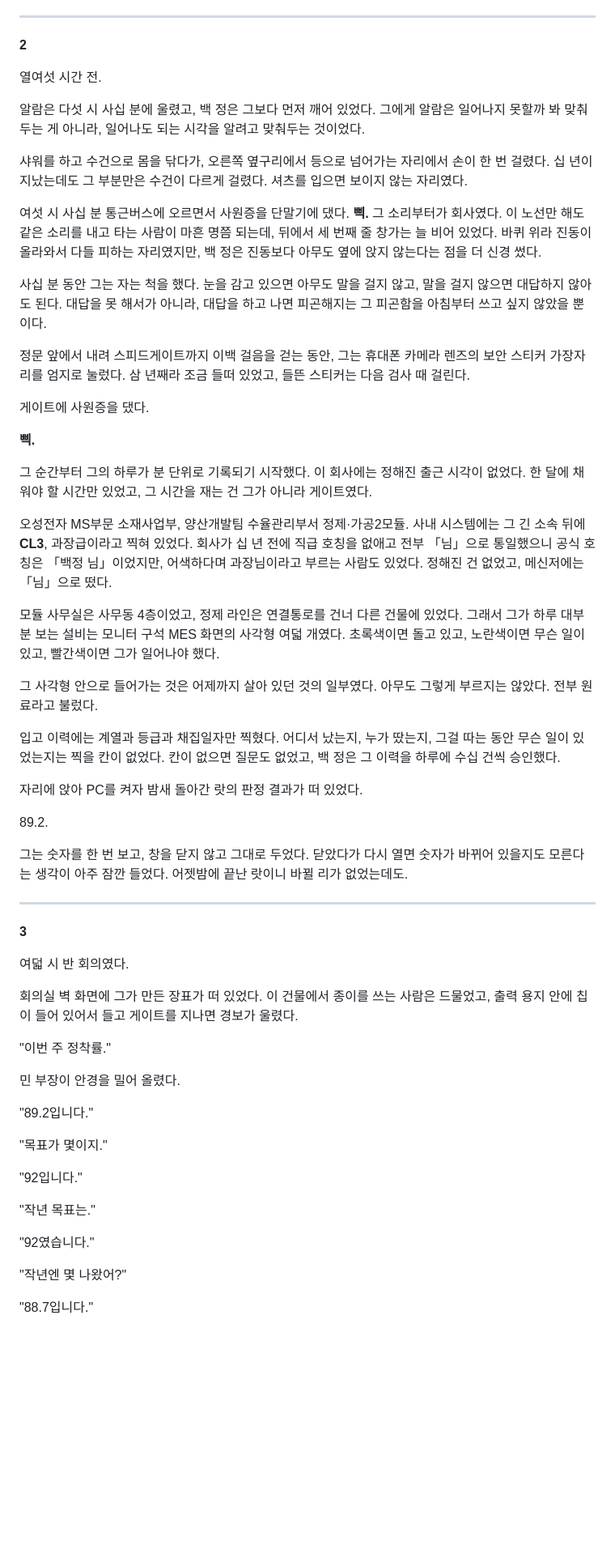
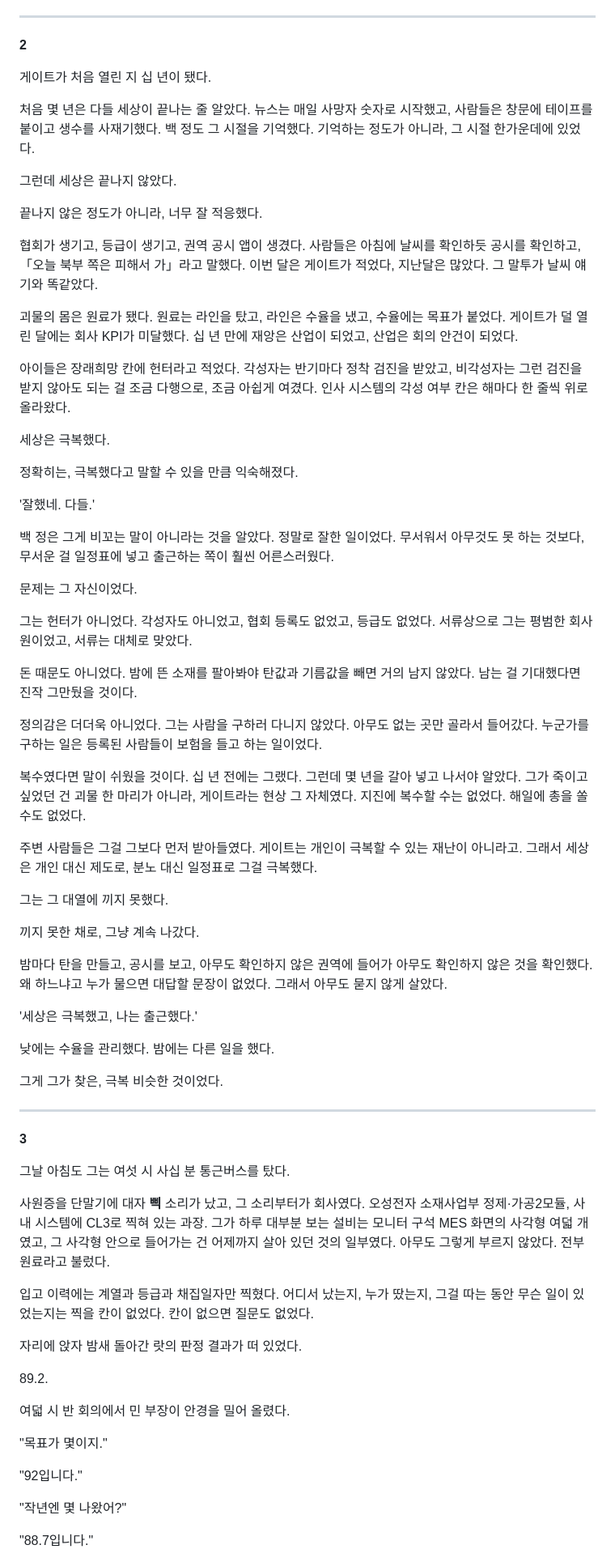
Before and after one commit to Baaek/web1, a Markdown page: novel/001-게이트가-열렸는데-세상이-너무-잘-극복했다.md, the part around one of its changes. Shown at 81% size. Rendered like a GitHub page; blank space fills up the shorter version.

```diff
--- a/novel/001-밤에는-다른-일을-한다.md
+++ b/novel/001-게이트가-열렸는데-세상이-너무-잘-극복했다.md
@@ -98,67 +98,85 @@
 
 **2**
 
-열여섯 시간 전.
+게이트가 처음 열린 지 십 년이 됐다.
 
-알람은 다섯 시 사십 분에 울렸고, 백 정은 그보다 먼저 깨어 있었다. 그에게 알람은 일어나지 못할까 봐 맞춰두는 게 아니라, 일어나도 되는 시각을 알려고 맞춰두는 것이었다.
+처음 몇 년은 다들 세상이 끝나는 줄 알았다.
+뉴스는 매일 사망자 숫자로 시작했고, 사람들은 창문에 테이프를 붙이고 생수를 사재기했다. 백 정도 그 시절을 기억했다. 기억하는 정도가 아니라, 그 시절 한가운데에 있었다.
 
-샤워를 하고 수건으로 몸을 닦다가, 오른쪽 옆구리에서 등으로 넘어가는 자리에서 손이 한 번 걸렸다. 십 년이 지났는데도 그 부분만은 수건이 다르게 걸렸다. 셔츠를 입으면 보이지 않는 자리였다.
+그런데 세상은 끝나지 않았다.
 
-여섯 시 사십 분 통근버스에 오르면서 사원증을 단말기에 댔다. **삑.** 그 소리부터가 회사였다.
-이 노선만 해도 같은 소리를 내고 타는 사람이 마흔 명쯤 되는데, 뒤에서 세 번째 줄 창가는 늘 비어 있었다. 바퀴 위라 진동이 올라와서 다들 피하는 자리였지만, 백 정은 진동보다 아무도 옆에 앉지 않는다는 점을 더 신경 썼다.
+끝나지 않은 정도가 아니라, 너무 잘 적응했다.
 
-사십 분 동안 그는 자는 척을 했다.
-눈을 감고 있으면 아무도 말을 걸지 않고, 말을 걸지 않으면 대답하지 않아도 된다. 대답을 못 해서가 아니라, 대답을 하고 나면 피곤해지는 그 피곤함을 아침부터 쓰고 싶지 않았을 뿐이다.
+협회가 생기고, 등급이 생기고, 권역 공시 앱이 생겼다.
+사람들은 아침에 날씨를 확인하듯 공시를 확인하고, 「오늘 북부 쪽은 피해서 가」라고 말했다. 이번 달은 게이트가 적었다, 지난달은 많았다. 그 말투가 날씨 얘기와 똑같았다.
 
-정문 앞에서 내려 스피드게이트까지 이백 걸음을 걷는 동안, 그는 휴대폰 카메라 렌즈의 보안 스티커 가장자리를 엄지로 눌렀다. 삼 년째라 조금 들떠 있었고, 들뜬 스티커는 다음 검사 때 걸린다.
+괴물의 몸은 원료가 됐다.
+원료는 라인을 탔고, 라인은 수율을 냈고, 수율에는 목표가 붙었다. 게이트가 덜 열린 달에는 회사 KPI가 미달했다. 십 년 만에 재앙은 산업이 되었고, 산업은 회의 안건이 되었다.
 
-게이트에 사원증을 댔다.
+아이들은 장래희망 칸에 헌터라고 적었다.
+각성자는 반기마다 정착 검진을 받았고, 비각성자는 그런 검진을 받지 않아도 되는 걸 조금 다행으로, 조금 아쉽게 여겼다. 인사 시스템의 각성 여부 칸은 해마다 한 줄씩 위로 올라왔다.
 
-**삑.**
+세상은 극복했다.
 
-그 순간부터 그의 하루가 분 단위로 기록되기 시작했다.
-이 회사에는 정해진 출근 시각이 없었다. 한 달에 채워야 할 시간만 있었고, 그 시간을 재는 건 그가 아니라 게이트였다.
+정확히는, 극복했다고 말할 수 있을 만큼 익숙해졌다.
 
-오성전자 MS부문 소재사업부, 양산개발팀 수율관리부서 정제·가공2모듈. 사내 시스템에는 그 긴 소속 뒤에 **CL3**, 과장급이라고 찍혀 있었다.
-회사가 십 년 전에 직급 호칭을 없애고 전부 「님」으로 통일했으니 공식 호칭은 「백정 님」이었지만, 어색하다며 과장님이라고 부르는 사람도 있었다. 정해진 건 없었고, 메신저에는 「님」으로 떴다.
+'잘했네. 다들.'
 
-모듈 사무실은 사무동 4층이었고, 정제 라인은 연결통로를 건너 다른 건물에 있었다.
-그래서 그가 하루 대부분 보는 설비는 모니터 구석 MES 화면의 사각형 여덟 개였다. 초록색이면 돌고 있고, 노란색이면 무슨 일이 있고, 빨간색이면 그가 일어나야 했다.
+백 정은 그게 비꼬는 말이 아니라는 것을 알았다.
+정말로 잘한 일이었다. 무서워서 아무것도 못 하는 것보다, 무서운 걸 일정표에 넣고 출근하는 쪽이 훨씬 어른스러웠다.
 
-그 사각형 안으로 들어가는 것은 어제까지 살아 있던 것의 일부였다.
-아무도 그렇게 부르지는 않았다. 전부 원료라고 불렀다.
+문제는 그 자신이었다.
 
-입고 이력에는 계열과 등급과 채집일자만 찍혔다.
-어디서 났는지, 누가 땄는지, 그걸 따는 동안 무슨 일이 있었는지는 찍을 칸이 없었다. 칸이 없으면 질문도 없었고, 백 정은 그 이력을 하루에 수십 건씩 승인했다.
+그는 헌터가 아니었다.
+각성자도 아니었고, 협회 등록도 없었고, 등급도 없었다. 서류상으로 그는 평범한 회사원이었고, 서류는 대체로 맞았다.
 
-자리에 앉아 PC를 켜자 밤새 돌아간 랏의 판정 결과가 떠 있었다.
+돈 때문도 아니었다.
+밤에 뜬 소재를 팔아봐야 탄값과 기름값을 빼면 거의 남지 않았다. 남는 걸 기대했다면 진작 그만뒀을 것이다.
 
-89.2.
+정의감은 더더욱 아니었다.
+그는 사람을 구하러 다니지 않았다. 아무도 없는 곳만 골라서 들어갔다. 누군가를 구하는 일은 등록된 사람들이 보험을 들고 하는 일이었다.
 
-그는 숫자를 한 번 보고, 창을 닫지 않고 그대로 두었다. 닫았다가 다시 열면 숫자가 바뀌어 있을지도 모른다는 생각이 아주 잠깐 들었다. 어젯밤에 끝난 랏이니 바뀔 리가 없었는데도.
+복수였다면 말이 쉬웠을 것이다.
+십 년 전에는 그랬다. 그런데 몇 년을 갈아 넣고 나서야 알았다. 그가 죽이고 싶었던 건 괴물 한 마리가 아니라, 게이트라는 현상 그 자체였다. 지진에 복수할 수는 없었다. 해일에 총을 쏠 수도 없었다.
+
+주변 사람들은 그걸 그보다 먼저 받아들였다.
+게이트는 개인이 극복할 수 있는 재난이 아니라고. 그래서 세상은 개인 대신 제도로, 분노 대신 일정표로 그걸 극복했다.
+
+그는 그 대열에 끼지 못했다.
+
+끼지 못한 채로, 그냥 계속 나갔다.
+
+밤마다 탄을 만들고, 공시를 보고, 아무도 확인하지 않은 권역에 들어가 아무도 확인하지 않은 것을 확인했다.
+왜 하느냐고 누가 물으면 대답할 문장이 없었다. 그래서 아무도 묻지 않게 살았다.
+
+'세상은 극복했고, 나는 출근했다.'
+
+낮에는 수율을 관리했다.
+밤에는 다른 일을 했다.
+
+그게 그가 찾은, 극복 비슷한 것이었다.
 
 ---
 
 **3**
 
-여덟 시 반 회의였다.
+그날 아침도 그는 여섯 시 사십 분 통근버스를 탔다.
 
-회의실 벽 화면에 그가 만든 장표가 떠 있었다. 이 건물에서 종이를 쓰는 사람은 드물었고, 출력 용지 안에 칩이 들어 있어서 들고 게이트를 지나면 경보가 울렸다.
+사원증을 단말기에 대자 **삑** 소리가 났고, 그 소리부터가 회사였다. 오성전자 소재사업부 정제·가공2모듈, 사내 시스템에 CL3로 찍혀 있는 과장. 그가 하루 대부분 보는 설비는 모니터 구석 MES 화면의 사각형 여덟 개였고, 그 사각형 안으로 들어가는 건 어제까지 살아 있던 것의 일부였다. 아무도 그렇게 부르지 않았다. 전부 원료라고 불렀다.
 
-"이번 주 정착률."
+입고 이력에는 계열과 등급과 채집일자만 찍혔다.
+어디서 났는지, 누가 땄는지, 그걸 따는 동안 무슨 일이 있었는지는 찍을 칸이 없었다. 칸이 없으면 질문도 없었다.
 
-민 부장이 안경을 밀어 올렸다.
+자리에 앉자 밤새 돌아간 랏의 판정 결과가 떠 있었다.
 
-"89.2입니다."
+89.2.
+
+여덟 시 반 회의에서 민 부장이 안경을 밀어 올렸다.
 
 "목표가 몇이지."
 
 "92입니다."
 
-"작년 목표는."
-
-"92였습니다."
-
 "작년엔 몇 나왔어?"
 
 "88.7입니다."
```
Also changed, not shown: other parts of novel/001-게이트가-열렸는데-세상이-너무-잘-극복했다.md (+47 -151 lines), novel/README.md (+1 -1 lines), novel/스토리보드.md (+1 -1 lines).
